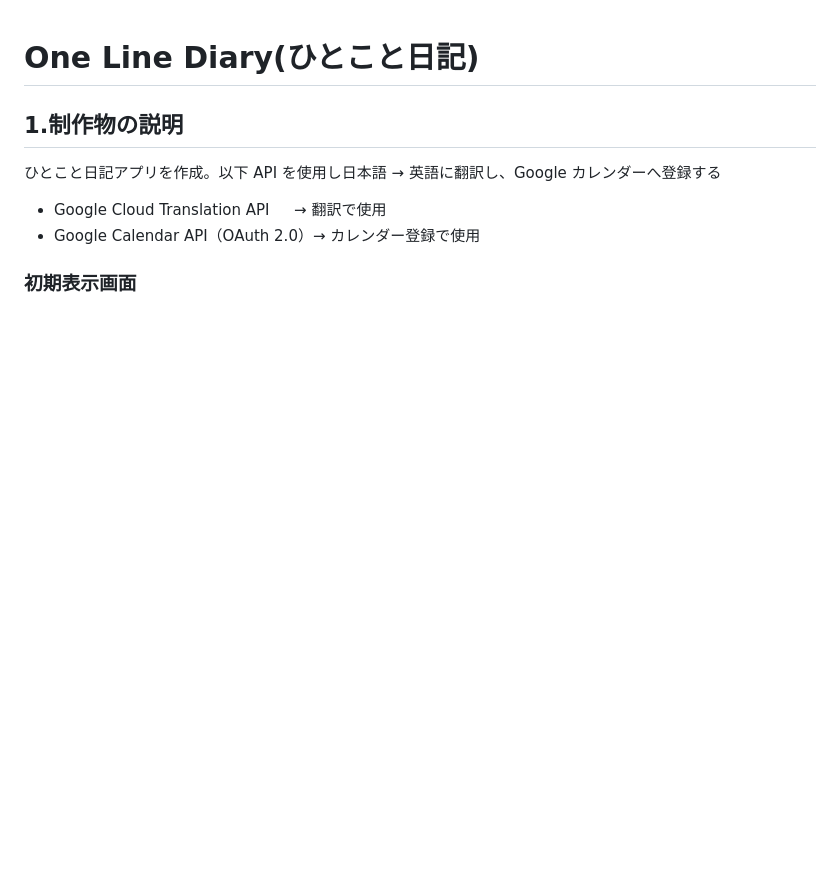
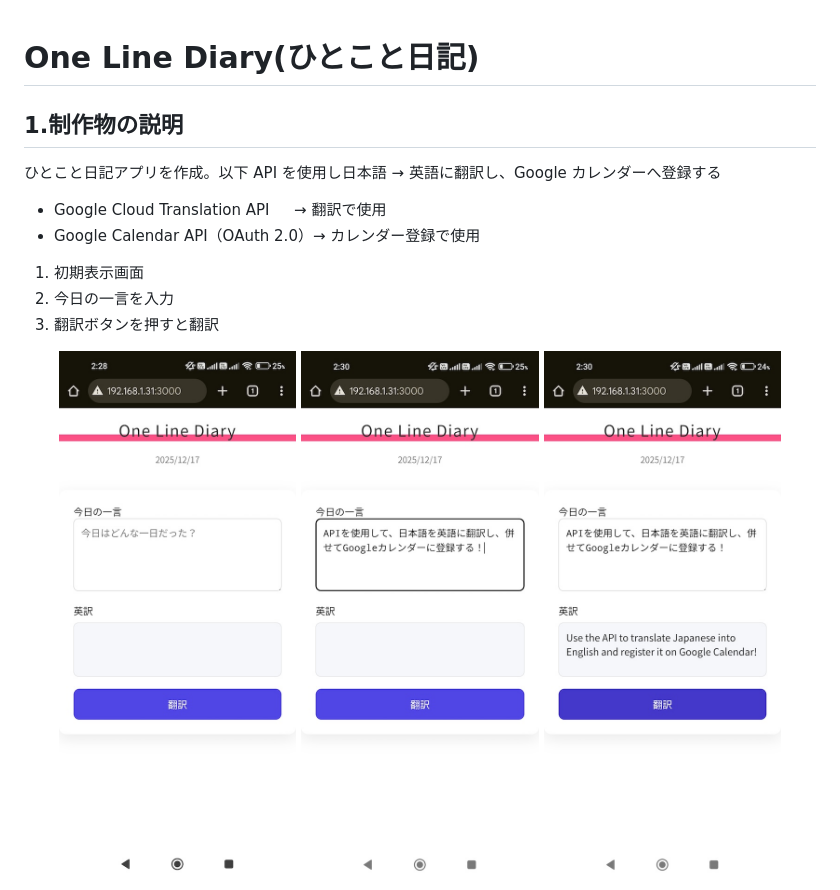
Before and after one commit to unohei/05_one_line_diary_20251218, a Markdown page: readme.md, the part around the change printed below. GitHub-like rendering; pictures changed too: screenshots/1.jpg, screenshots/2.jpg, screenshots/3.jpg; blank space fills up the shorter version.

```diff
--- a/readme.md
+++ b/readme.md
@@ -7,5 +7,12 @@
 - Google Cloud Translation API 　 → 翻訳で使用
 - Google Calendar API（OAuth 2.0）→ カレンダー登録で使用
 
-### 初期表示画面
+1. 初期表示画面
+2. 今日の一言を入力
+3. 翻訳ボタンを押すと翻訳
+<p align="center">
+  <img src="screenshots/1.jpg" width="30%" />
+  <img src="screenshots/2.jpg" width="30%" />
+  <img src="screenshots/3.jpg" width="30%" />
+</p>
 
```
Also changed, not shown: other parts of readme.md (+2 -13 lines).
